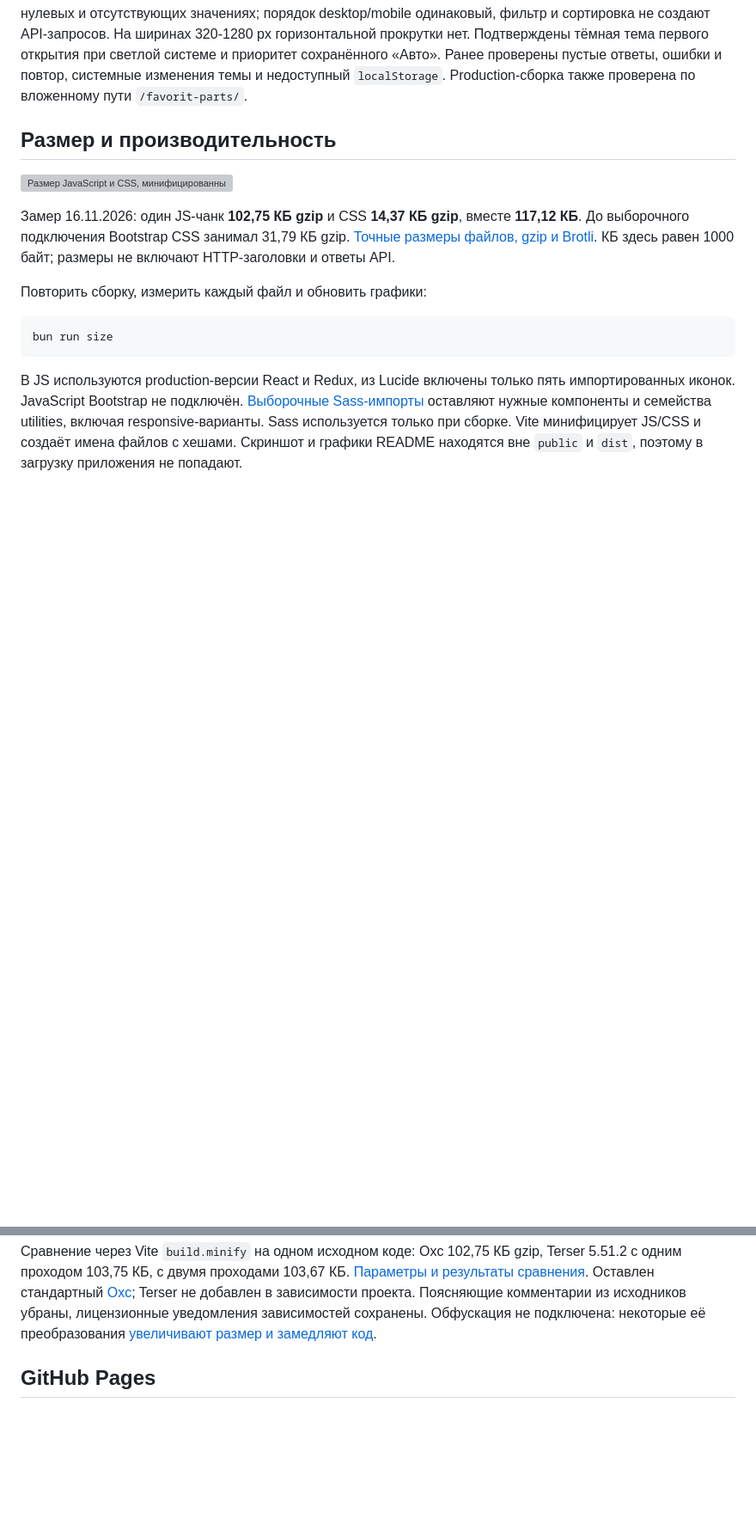
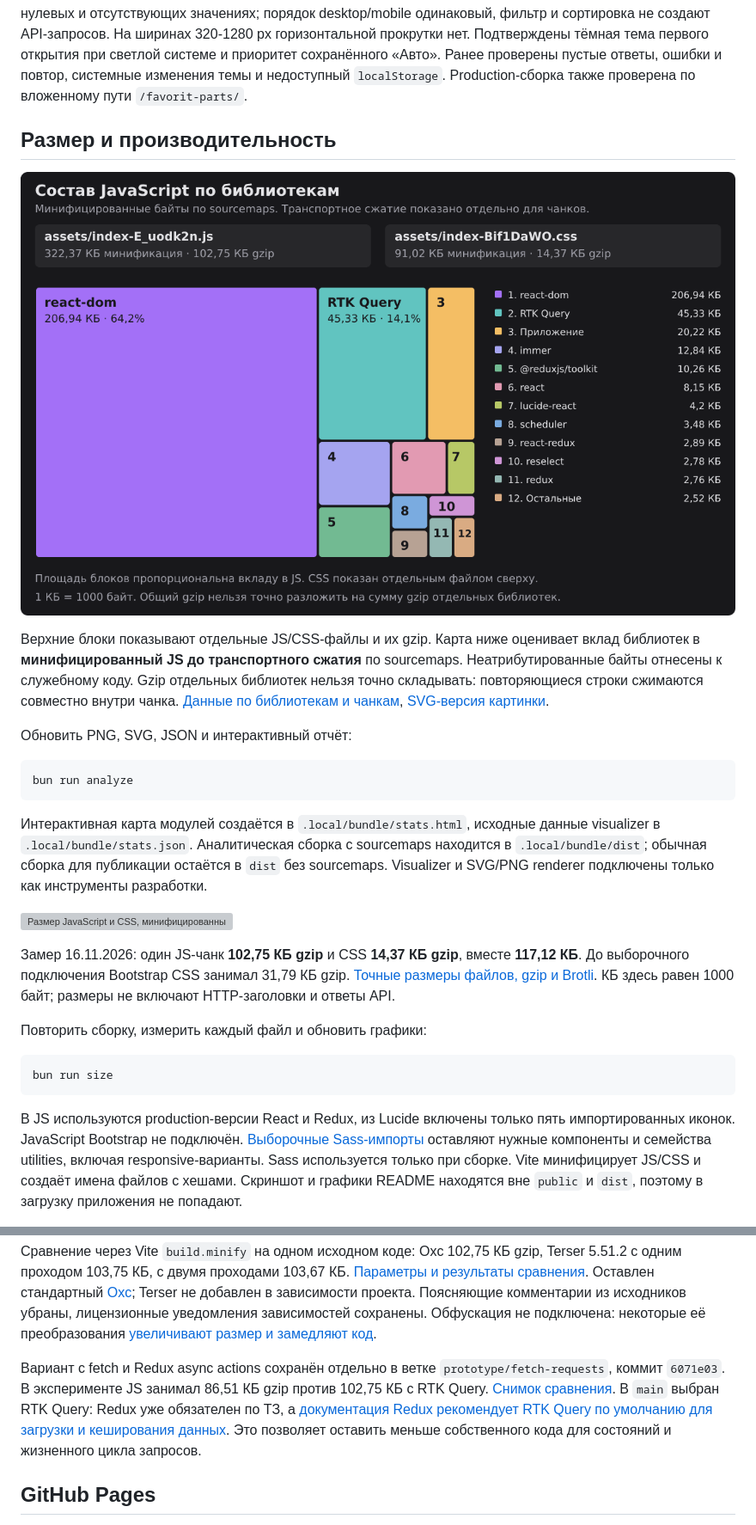
Before and after one commit to Kreoniz/favorit-parts, a Markdown page: README.md, 2 parts joined by grey strips. Shown at 86% size. Drawn GitHub-style; pictures changed too: docs/assets/bundle-libraries.png (added); blank space fills up the shorter version; grey boxes are pictures that could not be loaded.

Commit message:
chore: add library and chunk bundle reports

````diff
--- a/README.md
+++ b/README.md
@@ -77,6 +77,18 @@ Production-сборка - в `dist/`; локальная проверка сбо
 
 ## Размер и производительность
 
+![Состав production-бандла по библиотекам и чанкам](docs/assets/bundle-libraries.png)
+
+Верхние блоки показывают отдельные JS/CSS-файлы и их gzip. Карта ниже оценивает вклад библиотек в **минифицированный JS до транспортного сжатия** по sourcemaps. Неатрибутированные байты отнесены к служебному коду. Gzip отдельных библиотек нельзя точно складывать: повторяющиеся строки сжимаются совместно внутри чанка. [Данные по библиотекам и чанкам](docs/bundle-libraries.json), [SVG-версия картинки](docs/assets/bundle-libraries.svg).
+
+Обновить PNG, SVG, JSON и интерактивный отчёт:
+
+```sh
+bun run analyze
+```
+
+Интерактивная карта модулей создаётся в `.local/bundle/stats.html`, исходные данные visualizer в `.local/bundle/stats.json`. Аналитическая сборка с sourcemaps находится в `.local/bundle/dist`; обычная сборка для публикации остаётся в `dist` без sourcemaps. Visualizer и SVG/PNG renderer подключены только как инструменты разработки.
+
 ![Размер JavaScript и CSS, минифицированные файлы и gzip](docs/assets/bundle-size.svg)
 
 Замер 16.11.2026: один JS-чанк **102,75 КБ gzip** и CSS **14,37 КБ gzip**, вместе **117,12 КБ**. До выборочного подключения Bootstrap CSS занимал 31,79 КБ gzip. [Точные размеры файлов, gzip и Brotli](docs/bundle-size.json). КБ здесь равен 1000 байт; размеры не включают HTTP-заголовки и ответы API.
@@ -94,6 +106,8 @@ bun run size
 При выборочном подключении Bootstrap сравнивались размеры, цвета, типографика и компоновка результатов, форм, ошибок и лоадеров на ширинах 320, 768 и 1280 px в обеих темах. Проверенные стили совпали с полной сборкой Bootstrap. Затем отдельно проверены постоянная панель фильтров при загрузке, ошибке и повторе, синхронизация кнопок брендов с select и компактный хедер.
 
 Сравнение через Vite `build.minify` на одном исходном коде: Oxc 102,75 КБ gzip, Terser 5.51.2 с одним проходом 103,75 КБ, с двумя проходами 103,67 КБ. [Параметры и результаты сравнения](docs/minifier-comparison.json). Оставлен стандартный [Oxc](https://vite.dev/config/build-options#build-minify); Terser не добавлен в зависимости проекта. Поясняющие комментарии из исходников убраны, лицензионные уведомления зависимостей сохранены. Обфускация не подключена: некоторые её преобразования [увеличивают размер и замедляют код](https://github.com/javascript-obfuscator/javascript-obfuscator#controlflowflatteningthreshold).
+
+Вариант с fetch и Redux async actions сохранён отдельно в ветке `prototype/fetch-requests`, коммит `6071e03`. В эксперименте JS занимал 86,51 КБ gzip против 102,75 КБ с RTK Query. [Снимок сравнения](docs/rtk-query-comparison.json). В `main` выбран RTK Query: Redux уже обязателен по ТЗ, а [документация Redux рекомендует RTK Query по умолчанию для загрузки и кеширования данных](https://redux.js.org/usage/side-effects-approaches#recommendations). Это позволяет оставить меньше собственного кода для состояний и жизненного цикла запросов.
 
 ## GitHub Pages
 
````
Also changed, not shown: other parts of README.md (+1 -0 lines), 8 other files.
